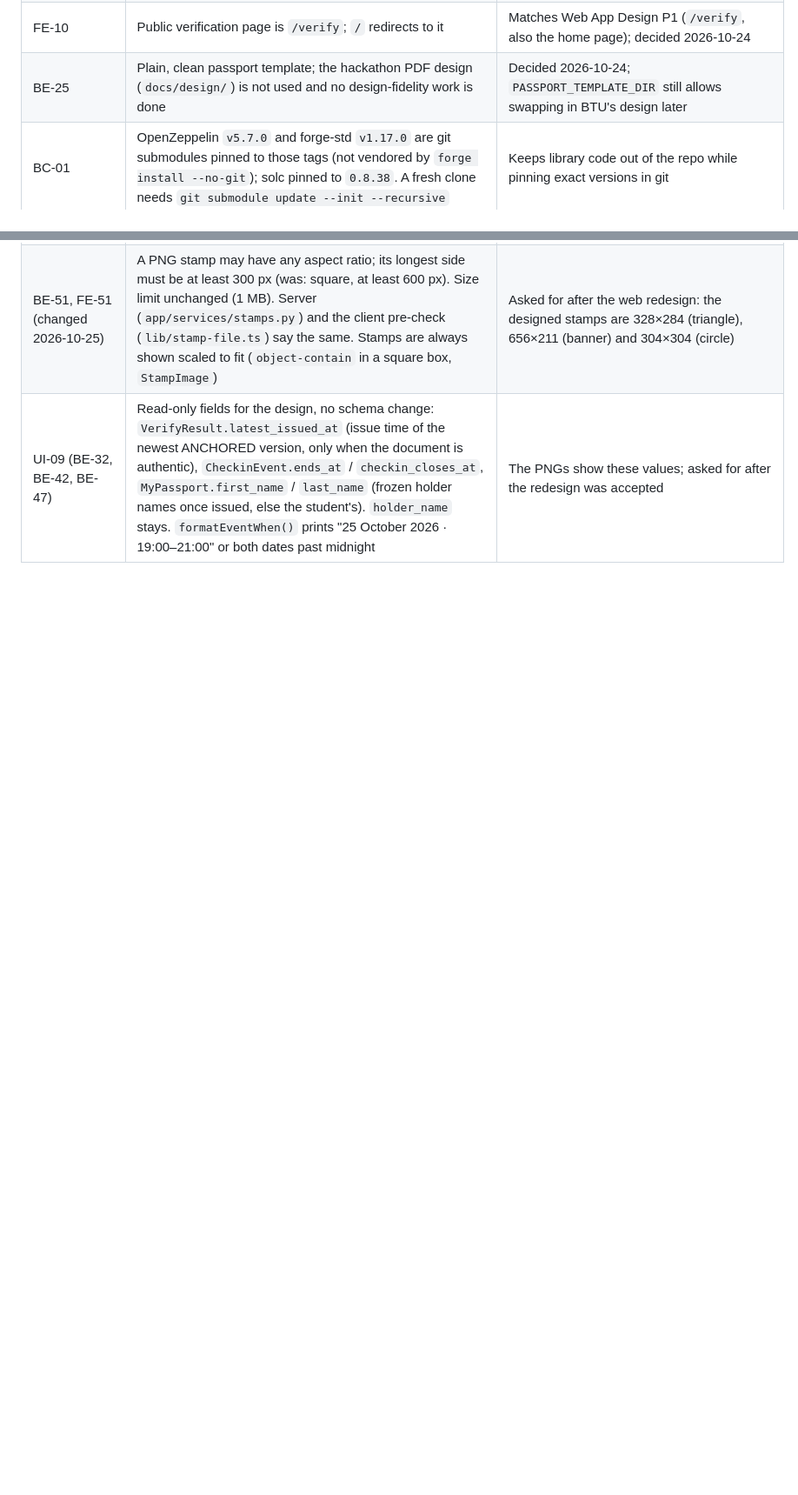
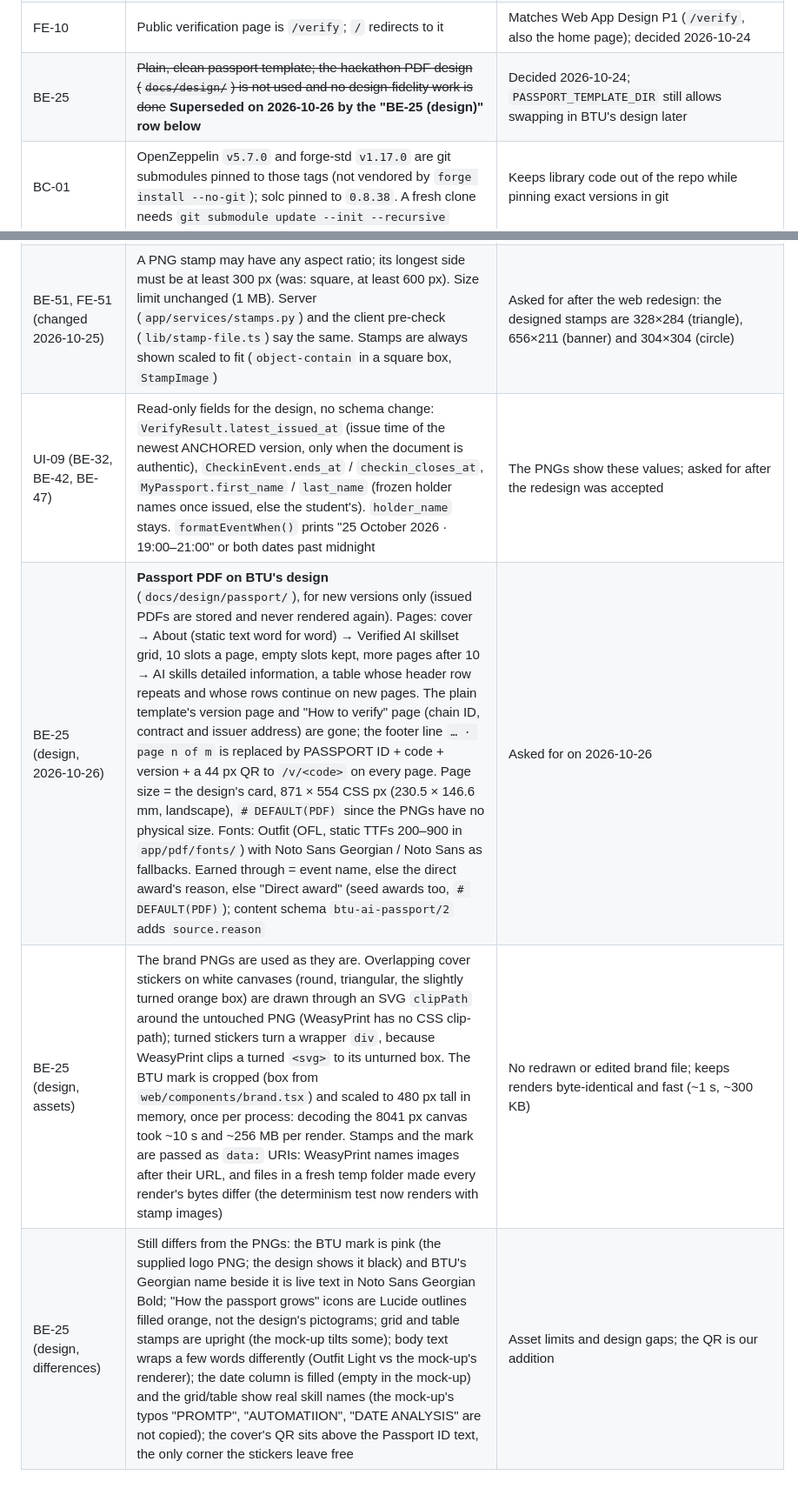
Before and after one commit to NikaAtanelishvili/btu-passport, a Markdown page: docs/plan/00-overview.md, 2 parts joined by grey strips. Shown at 87% size. Rendered like a GitHub page; blank space fills up the shorter version.

Commit message:
BE-25: deviations for the passport design (pages, page size, fonts, sticker clipping, logo crop, data URIs, remaining differences)

```diff
--- a/docs/plan/00-overview.md
+++ b/docs/plan/00-overview.md
@@ -244,7 +244,7 @@ Anything built differently from this plan, with the reason. Tasks are ticked ✅
 | IN-04 | Mailpit pinned to `v1.32.0` by digest and accepts any SMTP login (`MP_SMTP_AUTH_ACCEPT_ANY`, `MP_SMTP_AUTH_ALLOW_INSECURE`) | Lets a dev `.env` set `SMTP_USER`/`SMTP_PASSWORD` the way the demo does without breaking local mail |
 | A1 (IN-06, requirements) | Reworded to "an additional award for BTU-T-0021 gives V1 of BTU-AI-000139 with both skills" (test `test_A1_additional_award`) | The seed already gives BTU-T-0021 passport BTU-AI-000139 and an unsynced award (REC-0049); the seed is the source of truth, so the scenario fits it rather than the other way round |
 | FE-10 | Public verification page is `/verify`; `/` redirects to it | Matches Web App Design P1 (`/verify`, also the home page); decided 2026-10-24 |
-| BE-25 | Plain, clean passport template; the hackathon PDF design (`docs/design/`) is not used and no design-fidelity work is done | Decided 2026-10-24; `PASSPORT_TEMPLATE_DIR` still allows swapping in BTU's design later |
+| BE-25 | ~~Plain, clean passport template; the hackathon PDF design (`docs/design/`) is not used and no design-fidelity work is done~~ **Superseded on 2026-10-26 by the "BE-25 (design)" row below** | Decided 2026-10-24; `PASSPORT_TEMPLATE_DIR` still allows swapping in BTU's design later |
 | BC-01 | OpenZeppelin `v5.7.0` and forge-std `v1.17.0` are git submodules pinned to those tags (not vendored by `forge install --no-git`); solc pinned to `0.8.38`. A fresh clone needs `git submodule update --init --recursive` | Keeps library code out of the repo while pinning exact versions in git |
 | BC-01, IN-03 | `make chain-abi` writes `shared/PassportRegistry.abi.json` and `web/lib/passport-registry-abi.ts` (the same ABI as a TS `as const` export) | viem infers call and return types only from a const ABI |
 | BC-03 | `Deploy.s.sol` writes `chain_id`, `contract_address`, `issuer_address`; `contracts/script/post_deploy.py` (stdlib only) adds `deploy_tx`, `block_number`, `deployed_at` from the receipt and sets `CONTRACT_ADDRESS` in `.env`. `contracts/deployments/31337.json` is git-ignored (Sepolia's will be committed) | A forge script can't see its own mined transaction hash or block while it runs; the local Anvil address depends on local chain state |
@@ -346,3 +346,6 @@ Anything built differently from this plan, with the reason. Tasks are ticked ✅
 | UI-08 (step 4: states not in the PNGs) | Toasts (sonner) are flat with the 1.5 px black border and the status ink on the icon (green success, red error) via `[data-sonner-toast]` selectors in `globals.css`; `ErrorAlert` is the "not valid" soft tint with a red X icon, title and message in black (was the stock destructive Alert). Login sizes tuned against both PNGs: on desktop the cover title and "Sign in" heading are smaller and the two columns are equal; on phones the cover is 2 rem with "Digital Passport" on one line, smaller stickers and a 2.25 rem heading | Toasts and errors have no PNG; derived from the token sheet and the result panels, no new colours. Work from the crashed session, checked and finished in the next one |
 | BE-51, FE-51 (changed 2026-10-25) | A PNG stamp may have any aspect ratio; its longest side must be at least 300 px (was: square, at least 600 px). Size limit unchanged (1 MB). Server (`app/services/stamps.py`) and the client pre-check (`lib/stamp-file.ts`) say the same. Stamps are always shown scaled to fit (`object-contain` in a square box, `StampImage`) | Asked for after the web redesign: the designed stamps are 328×284 (triangle), 656×211 (banner) and 304×304 (circle) |
 | UI-09 (BE-32, BE-42, BE-47) | Read-only fields for the design, no schema change: `VerifyResult.latest_issued_at` (issue time of the newest ANCHORED version, only when the document is authentic), `CheckinEvent.ends_at` / `checkin_closes_at`, `MyPassport.first_name` / `last_name` (frozen holder names once issued, else the student's). `holder_name` stays. `formatEventWhen()` prints "25 October 2026 · 19:00–21:00" or both dates past midnight | The PNGs show these values; asked for after the redesign was accepted |
+| BE-25 (design, 2026-10-26) | **Passport PDF on BTU's design** (`docs/design/passport/`), for new versions only (issued PDFs are stored and never rendered again). Pages: cover → About (static text word for word) → Verified AI skillset grid, 10 slots a page, empty slots kept, more pages after 10 → AI skills detailed information, a table whose header row repeats and whose rows continue on new pages. The plain template's version page and "How to verify" page (chain ID, contract and issuer address) are gone; the footer line `… · page n of m` is replaced by PASSPORT ID + code + version + a 44 px QR to `/v/<code>` on every page. Page size = the design's card, 871 × 554 CSS px (230.5 × 146.6 mm, landscape), `# DEFAULT(PDF)` since the PNGs have no physical size. Fonts: Outfit (OFL, static TTFs 200–900 in `app/pdf/fonts/`) with Noto Sans Georgian / Noto Sans as fallbacks. Earned through = event name, else the direct award's reason, else "Direct award" (seed awards too, `# DEFAULT(PDF)`); content schema `btu-ai-passport/2` adds `source.reason` | Asked for on 2026-10-26 |
+| BE-25 (design, assets) | The brand PNGs are used as they are. Overlapping cover stickers on white canvases (round, triangular, the slightly turned orange box) are drawn through an SVG `clipPath` around the untouched PNG (WeasyPrint has no CSS clip-path); turned stickers turn a wrapper `div`, because WeasyPrint clips a turned `<svg>` to its unturned box. The BTU mark is cropped (box from `web/components/brand.tsx`) and scaled to 480 px tall in memory, once per process: decoding the 8041 px canvas took ~10 s and ~256 MB per render. Stamps and the mark are passed as `data:` URIs: WeasyPrint names images after their URL, and files in a fresh temp folder made every render's bytes differ (the determinism test now renders with stamp images) | No redrawn or edited brand file; keeps renders byte-identical and fast (~1 s, ~300 KB) |
+| BE-25 (design, differences) | Still differs from the PNGs: the BTU mark is pink (the supplied logo PNG; the design shows it black) and BTU's Georgian name beside it is live text in Noto Sans Georgian Bold; "How the passport grows" icons are Lucide outlines filled orange, not the design's pictograms; grid and table stamps are upright (the mock-up tilts some); body text wraps a few words differently (Outfit Light vs the mock-up's renderer); the date column is filled (empty in the mock-up) and the grid/table show real skill names (the mock-up's typos "PROMTP", "AUTOMATIION", "DATE ANALYSIS" are not copied); the cover's QR sits above the Passport ID text, the only corner the stickers leave free | Asset limits and design gaps; the QR is our addition |
```
Also changed, not shown: docs/plan/01-backend.md (+2 -0 lines).
